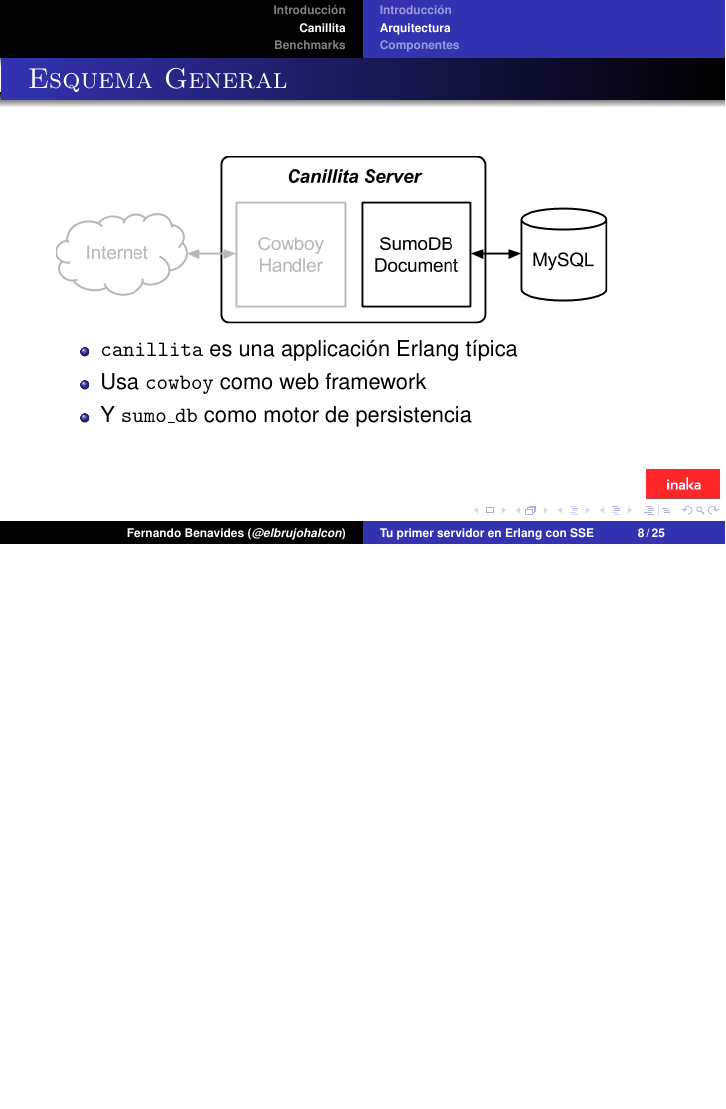
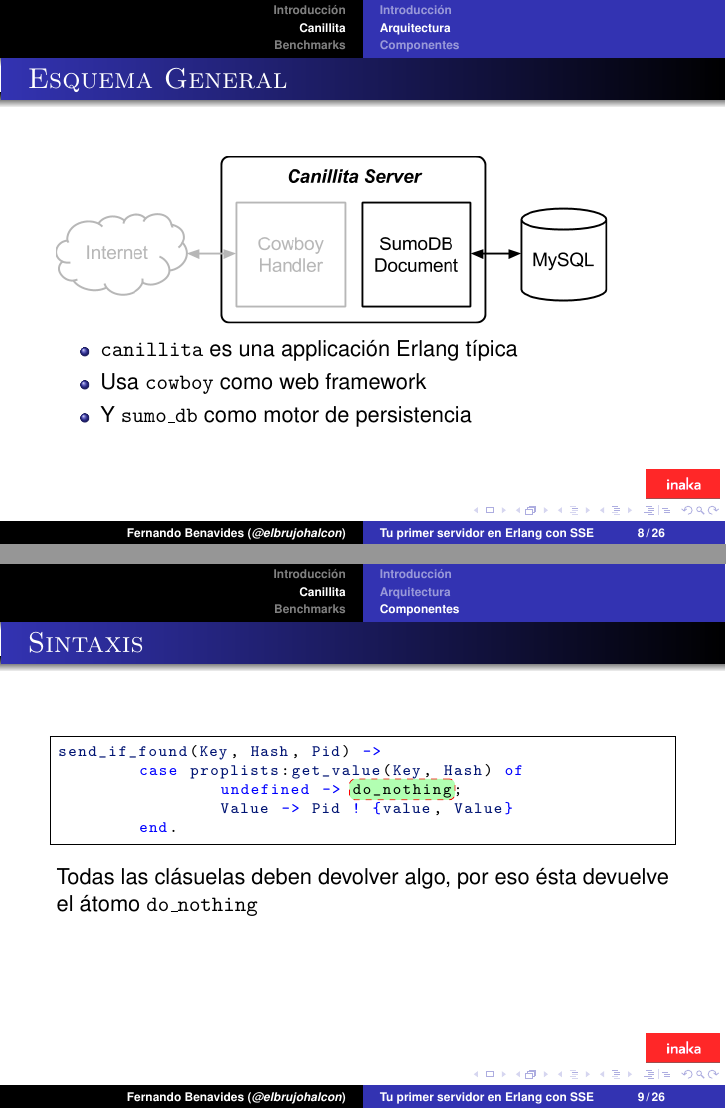
Before and after one commit to inaka/talks, LaTeX slides (sources/brujo/rubyconfar2013/slides.tex): page 28 of 75 before the commit and pages 28 and 36 of 83 after it, the two joined at a grey line, the shorter picture padded with empty space. Compiled offline with pdfLaTeX.

Commit message:
Erlang syntax

```diff
--- a/sources/brujo/rubyconfar2013/slides.tex
+++ b/sources/brujo/rubyconfar2013/slides.tex
@@ -107,6 +107,86 @@
 
 resource_exists(Req, State) ->
   {false, Req, State}.
+\end{lstlisting}
+}
+
+\defverbatim[colored]\erlang{%
+\begin{lstlisting}[frame=single]
+send_if_found(Key, Hash, Pid) ->
+	case proplists:get_value(Key, Hash) of
+		undefined -> do_nothing;
+		Value -> Pid ! {value, Value}
+	end.
+\end{lstlisting}
+}
+
+\defverbatim[colored]\erlanga{%
+\begin{lstlisting}[frame=single]
+@send_if_found@(Key, Hash, Pid) ->
+	case proplists:get_value(Key, Hash) of
+		undefined -> do_nothing;
+		Value -> Pid ! {value, Value}
+	end.
+\end{lstlisting}
+}
+
+\defverbatim[colored]\erlangb{%
+\begin{lstlisting}[frame=single]
+send_if_found(@Key, Hash, Pid@) ->
+	case proplists:get_value(Key, Hash) of
+		undefined -> do_nothing;
+		Value -> Pid ! {value, Value}
+	end.
+\end{lstlisting}
+}
+
+\defverbatim[colored]\erlangc{%
+\begin{lstlisting}[frame=single]
+send_if_found(Key, Hash, Pid) ->
+	@case@ proplists:get_value(Key, Hash) @of@
+		undefined @->@ do_nothing@;@
+		Value @->@ Pid ! {value, Value}
+	@end@.
+\end{lstlisting}
+}
+
+\defverbatim[colored]\erlangd{%
+\begin{lstlisting}[frame=single]
+send_if_found(Key, Hash, Pid) ->
+	case @proplists:get_value(Key, Hash)@ of
+		undefined -> do_nothing;
+		Value -> Pid ! {value, Value}
+	end.
+\end{lstlisting}
+}
+
+\defverbatim[colored]\erlange{%
+\begin{lstlisting}[frame=single]
+send_if_found(Key, Hash, Pid) ->
+	case proplists:get_value(Key, Hash) of
+		undefined -> do_nothing;
+		Value -> Pid ! @{value, Value}@
+	end.
+\end{lstlisting}
+}
+
+\defverbatim[colored]\erlangf{%
+\begin{lstlisting}[frame=single]
+send_if_found(Key, Hash, Pid) ->
+	case proplists:get_value(Key, Hash) of
+		undefined -> do_nothing;
+		Value -> Pid @!@ {value, Value}
+	end.
+\end{lstlisting}
+}
+
+\defverbatim[colored]\erlangg{%
+\begin{lstlisting}[frame=single]
+send_if_found(Key, Hash, Pid) ->
+	case proplists:get_value(Key, Hash) of
+		undefined -> @do_nothing@;
+		Value -> Pid ! {value, Value}
+	end.
 \end{lstlisting}
 }
 
@@ -833,3 +913,6 @@
 \end{frame}
 
 \subsection{Componentes}
+\begin{frame}[t]{Sintaxis}
+\visible<1>{Antes de continuar, un poco de sintaxis Erlang\ldots}~\\~\\
+\only<1>{\erlang}
@@ -836,3 +925,6 @@
+\only<8>{\erlangg Todas las cl\'asuelas deben devolver algo, por eso \'esta devuelve el \'atomo \texttt{do\_nothing}}
+\end{frame}
+
 \begin{frame}[t]{Cowboy Handler}
 \alert{\texttt{canillita\_news\_handler}}
 \begin{itemize}
```
Also changed, not shown: pdfs/rubyconfar2013.pdf, sources/brujo/rubyconfar2013/slides.tex (6 more changed lines).
